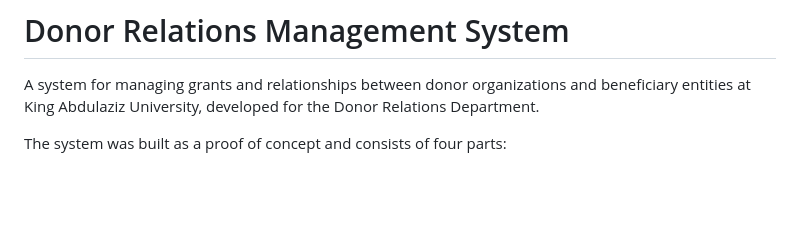
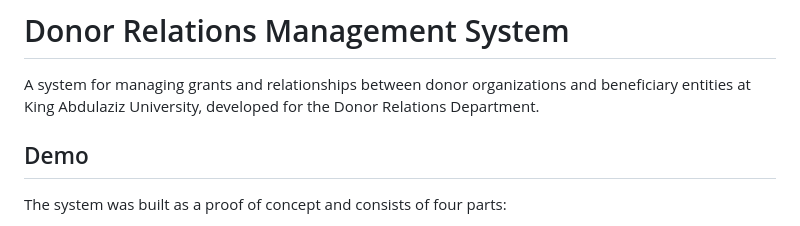
Before and after one commit to ArwaAhmedS/KAU-Grants, a Markdown page: README.md, the part around the change. Drawn GitHub-style; blank space fills up the shorter version.

Commit message:
Add demo section to README
Added a demo section to the README.

```diff
--- a/README.md
+++ b/README.md
@@ -1,6 +1,11 @@
 # Donor Relations Management System
 
 A system for managing grants and relationships between donor organizations and beneficiary entities at King Abdulaziz University, developed for the Donor Relations Department.
+
+## Demo
+
+
+
 
 The system was built as a proof of concept and consists of four parts:
 
```
